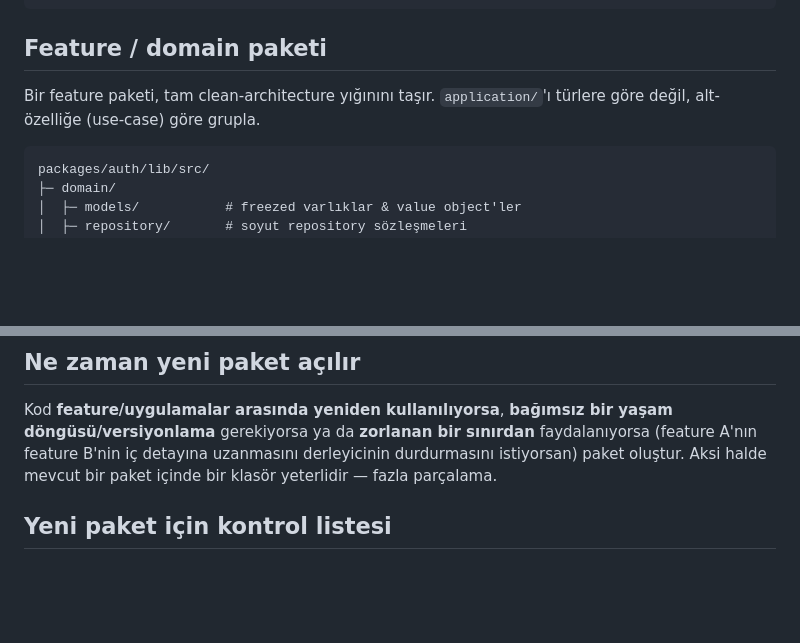
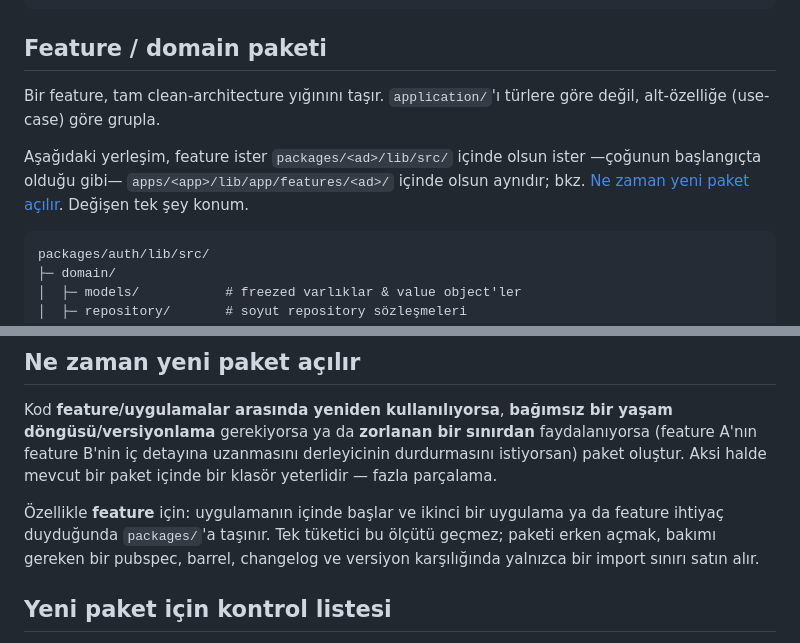
Before and after one commit to fatiharge/fatiharge-apps, a Markdown page: architecture/package-conventions.tr.md, 2 parts joined by grey strips. Rendered like a GitHub page; blank space fills up the shorter version.

Commit message:
docs(architecture): state where a feature lives before it becomes a package

````diff
--- a/architecture/package-conventions.tr.md
+++ b/architecture/package-conventions.tr.md
@@ -37,7 +37,9 @@ export 'src/theme/app_theme.dart';
 
 ## Feature / domain paketi
 
-Bir feature paketi, tam clean-architecture yığınını taşır. `application/`'ı türlere göre değil, alt-özelliğe (use-case) göre grupla.
+Bir feature, tam clean-architecture yığınını taşır. `application/`'ı türlere göre değil, alt-özelliğe (use-case) göre grupla.
+
+Aşağıdaki yerleşim, feature ister `packages/<ad>/lib/src/` içinde olsun ister —çoğunun başlangıçta olduğu gibi— `apps/<app>/lib/app/features/<ad>/` içinde olsun aynıdır; bkz. [Ne zaman yeni paket açılır](#ne-zaman-yeni-paket-açılır). Değişen tek şey konum.
 
 ```
 packages/auth/lib/src/
@@ -139,6 +141,8 @@ Elle yazılan dokümanı yavaş değişen seviyede tut; geri kalan her şeyi ür
 
 Kod **feature/uygulamalar arasında yeniden kullanılıyorsa**, **bağımsız bir yaşam döngüsü/versiyonlama** gerekiyorsa ya da **zorlanan bir sınırdan** faydalanıyorsa (feature A'nın feature B'nin iç detayına uzanmasını derleyicinin durdurmasını istiyorsan) paket oluştur. Aksi halde mevcut bir paket içinde bir klasör yeterlidir — fazla parçalama.
 
+Özellikle **feature** için: uygulamanın içinde başlar ve ikinci bir uygulama ya da feature ihtiyaç duyduğunda `packages/`'a taşınır. Tek tüketici bu ölçütü geçmez; paketi erken açmak, bakımı gereken bir pubspec, barrel, changelog ve versiyon karşılığında yalnızca bir import sınırı satın alır.
+
 ## Yeni paket için kontrol listesi
 
 1. `pubspec.yaml` (`resolution: workspace`), barrel `lib/<name>.dart`, tek satırlık `analysis_options.yaml` ve ince `README.md` + `README.tr.md` içeren `packages/<name>/`.
````
Also changed, not shown: architecture/package-conventions.md (+5 -1 lines).
